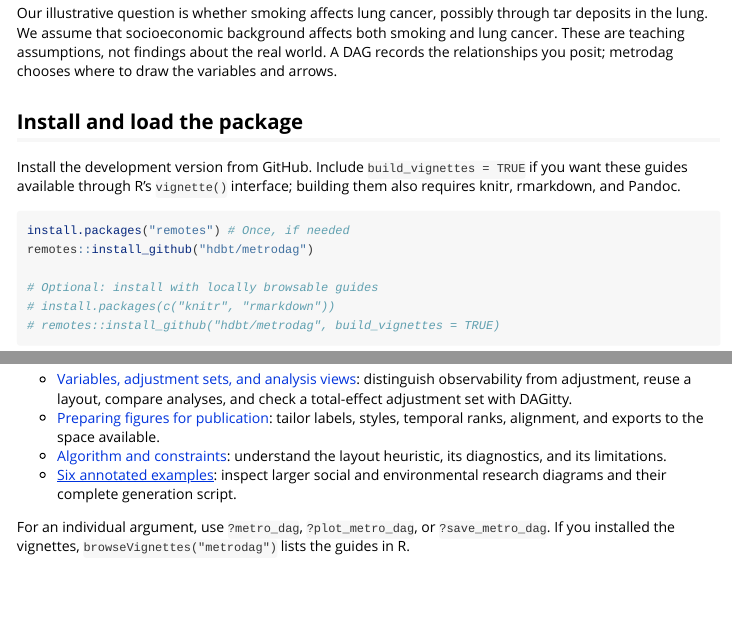
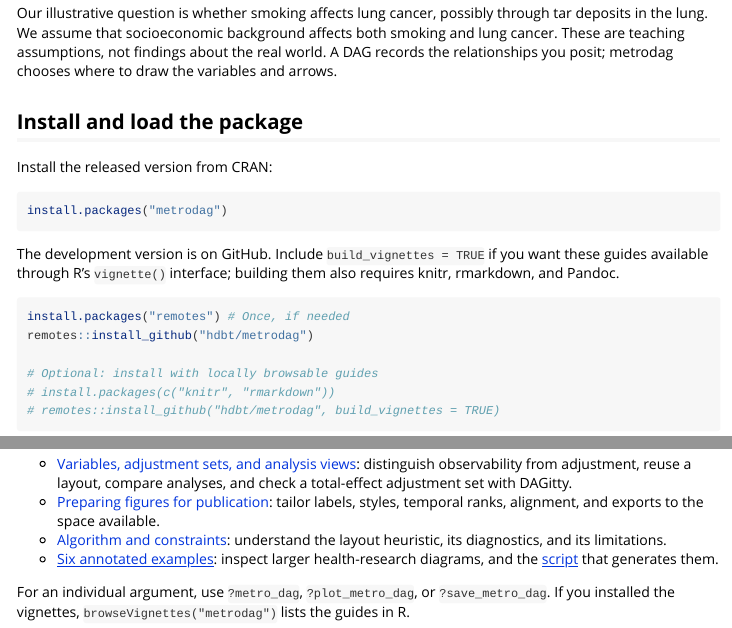
Before and after one commit to hdbt/metrodag, an R Markdown document (vignettes/metrodag.Rmd): the page in a window 1100 px wide, from 180 px down, and a second part further down, joined at a grey line. Rendered offline with R 4.5, knitr and Pandoc, with nearby package versions; some code elsewhere in the file could not run offline.

Commit message:
Point the guide at CRAN and correct the gallery text
The getting-started guide leads with install.packages(). The gallery links promised code and images the benchmark report does not have, and the README and home page now say that in the statin and obesity DAGs no set of measured variables meets the adjustment criterion.

````diff
--- a/vignettes/metrodag.Rmd
+++ b/vignettes/metrodag.Rmd
@@ -30,11 +30,17 @@ chooses where to draw the variables and arrows.
 
 ## Install and load the package
 
-Install the development version from GitHub. Include `build_vignettes = TRUE`
-if you want these guides available through R's `vignette()` interface; building
-them also requires knitr, rmarkdown, and Pandoc.
+Install the released version from CRAN:
 
 ```{r installation, eval=FALSE}
+install.packages("metrodag")
+```
+
+The development version is on GitHub. Include `build_vignettes = TRUE` if you
+want these guides available through R's `vignette()` interface; building them
+also requires knitr, rmarkdown, and Pandoc.
+
+```{r installation-dev, eval=FALSE}
 install.packages("remotes") # Once, if needed
 remotes::install_github("hdbt/metrodag")
 
@@ -207,9 +213,10 @@ converting a plotting table alone would discard causal information.
   temporal ranks, alignment, and exports to the space available.
 - [Algorithm and constraints](algorithm.html): understand the layout heuristic,
   its diagnostics, and its limitations.
-- [Six annotated examples](https://github.com/hdbt/metrodag/blob/main/inst/benchmarks/REPORT.md):
-  inspect larger social and environmental research diagrams and their complete
-  generation script.
+- [Six annotated examples](https://github.com/hdbt/metrodag/blob/main/inst/benchmarks/VISUAL_REFINEMENT.md):
+  inspect larger health-research diagrams, and the
+  [script](https://github.com/hdbt/metrodag/blob/main/data-raw/annotated_gallery.R)
+  that generates them.
 
 For an individual argument, use `?metro_dag`, `?plot_metro_dag`, or
 `?save_metro_dag`. If you installed the vignettes, `browseVignettes("metrodag")`
````
Also changed, not shown: pkgdown/index.md (+5 -3 lines), README.md.
